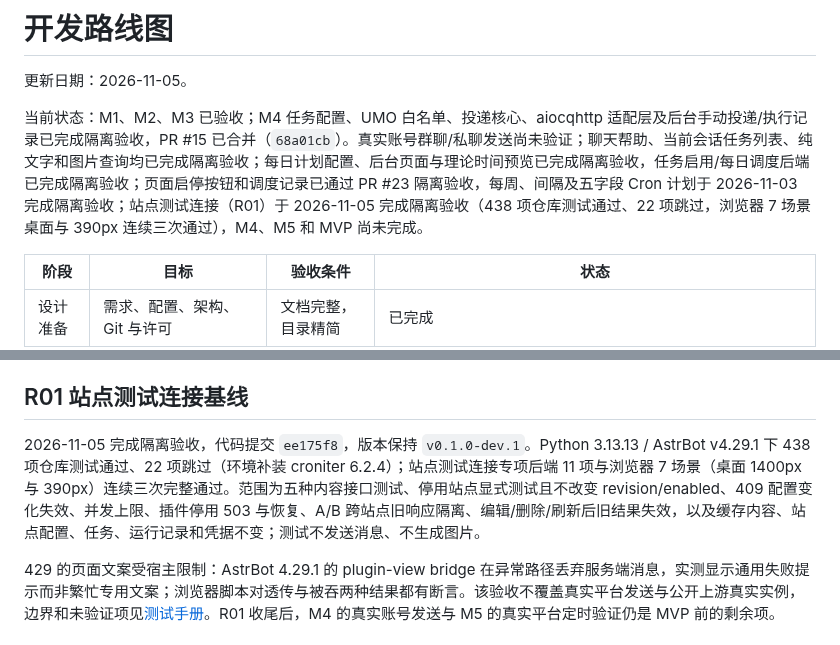
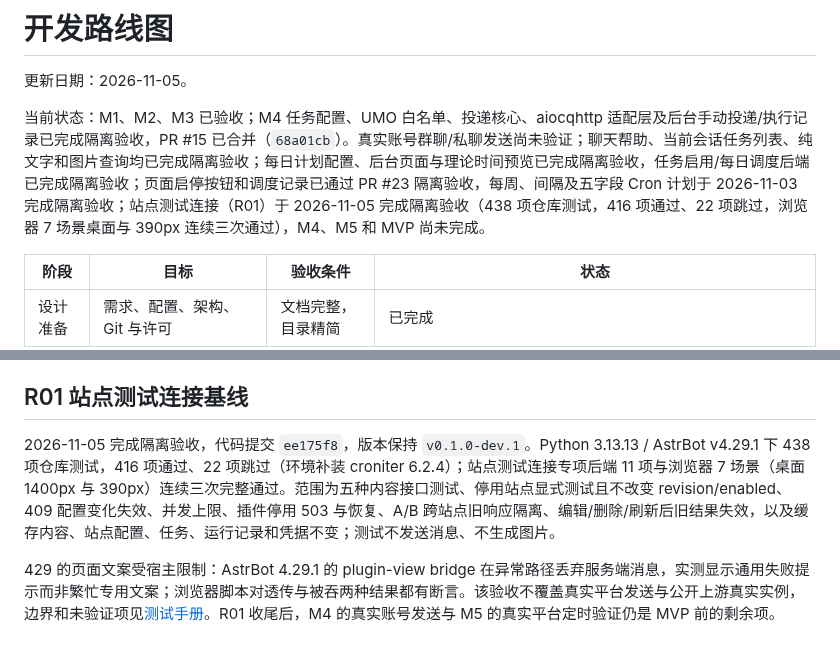
Before and after one commit to littleseven2003/astrbot_plugin_60sapi_hub, a Markdown page: docs/roadmap.md, 2 parts joined by grey strips. GitHub-like rendering.

```diff
--- a/docs/roadmap.md
+++ b/docs/roadmap.md
@@ -2,7 +2,7 @@
 
 更新日期：2026-11-05。
 
-当前状态：M1、M2、M3 已验收；M4 任务配置、UMO 白名单、投递核心、aiocqhttp 适配层及后台手动投递/执行记录已完成隔离验收，PR #15 已合并（`68a01cb`）。真实账号群聊/私聊发送尚未验证；聊天帮助、当前会话任务列表、纯文字和图片查询均已完成隔离验收；每日计划配置、后台页面与理论时间预览已完成隔离验收，任务启用/每日调度后端已完成隔离验收；页面启停按钮和调度记录已通过 PR #23 隔离验收，每周、间隔及五字段 Cron 计划于 2026-11-03 完成隔离验收；站点测试连接（R01）于 2026-11-05 完成隔离验收（438 项仓库测试通过、22 项跳过，浏览器 7 场景桌面与 390px 连续三次通过），M4、M5 和 MVP 尚未完成。
+当前状态：M1、M2、M3 已验收；M4 任务配置、UMO 白名单、投递核心、aiocqhttp 适配层及后台手动投递/执行记录已完成隔离验收，PR #15 已合并（`68a01cb`）。真实账号群聊/私聊发送尚未验证；聊天帮助、当前会话任务列表、纯文字和图片查询均已完成隔离验收；每日计划配置、后台页面与理论时间预览已完成隔离验收，任务启用/每日调度后端已完成隔离验收；页面启停按钮和调度记录已通过 PR #23 隔离验收，每周、间隔及五字段 Cron 计划于 2026-11-03 完成隔离验收；站点测试连接（R01）于 2026-11-05 完成隔离验收（438 项仓库测试，416 项通过、22 项跳过，浏览器 7 场景桌面与 390px 连续三次通过），M4、M5 和 MVP 尚未完成。
 
 | 阶段 | 目标 | 验收条件 | 状态 |
 |---|---|---|---|
@@ -30,7 +30,7 @@ M3 验收日期为 2026-10-27，最终代码提交 `7b48ee6`，PR #10 合并提
 
 ## R01 站点测试连接基线
 
-2026-11-05 完成隔离验收，代码提交 `ee175f8`，版本保持 `v0.1.0-dev.1`。Python 3.13.13 / AstrBot v4.29.1 下 438 项仓库测试通过、22 项跳过（环境补装 croniter 6.2.4）；站点测试连接专项后端 11 项与浏览器 7 场景（桌面 1400px 与 390px）连续三次完整通过。范围为五种内容接口测试、停用站点显式测试且不改变 revision/enabled、409 配置变化失效、并发上限、插件停用 503 与恢复、A/B 跨站点旧响应隔离、编辑/删除/刷新后旧结果失效，以及缓存内容、站点配置、任务、运行记录和凭据不变；测试不发送消息、不生成图片。
+2026-11-05 完成隔离验收，代码提交 `ee175f8`，版本保持 `v0.1.0-dev.1`。Python 3.13.13 / AstrBot v4.29.1 下 438 项仓库测试，416 项通过、22 项跳过（环境补装 croniter 6.2.4）；站点测试连接专项后端 11 项与浏览器 7 场景（桌面 1400px 与 390px）连续三次完整通过。范围为五种内容接口测试、停用站点显式测试且不改变 revision/enabled、409 配置变化失效、并发上限、插件停用 503 与恢复、A/B 跨站点旧响应隔离、编辑/删除/刷新后旧结果失效，以及缓存内容、站点配置、任务、运行记录和凭据不变；测试不发送消息、不生成图片。
 
 429 的页面文案受宿主限制：AstrBot 4.29.1 的 plugin-view bridge 在异常路径丢弃服务端消息，实测显示通用失败提示而非繁忙专用文案；浏览器脚本对透传与被吞两种结果都有断言。该验收不覆盖真实平台发送与公开上游真实实例，边界和未验证项见[测试手册](testing.md#r01-站点测试连接)。R01 收尾后，M4 的真实账号发送与 M5 的真实平台定时验证仍是 MVP 前的剩余项。
 
```
Also changed, not shown: README.md (+2 -2 lines), docs/testing.md (+3 -1 lines).
